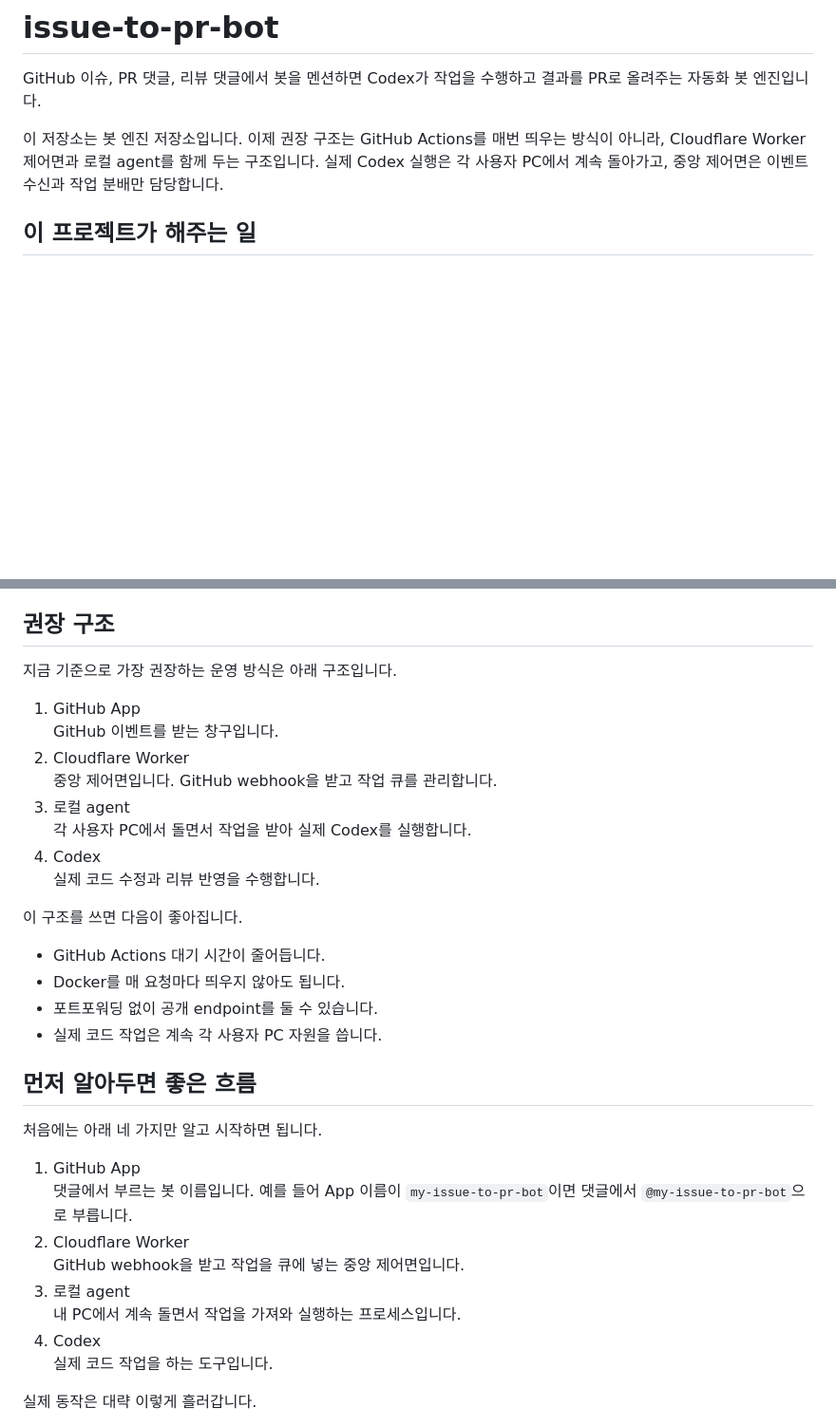
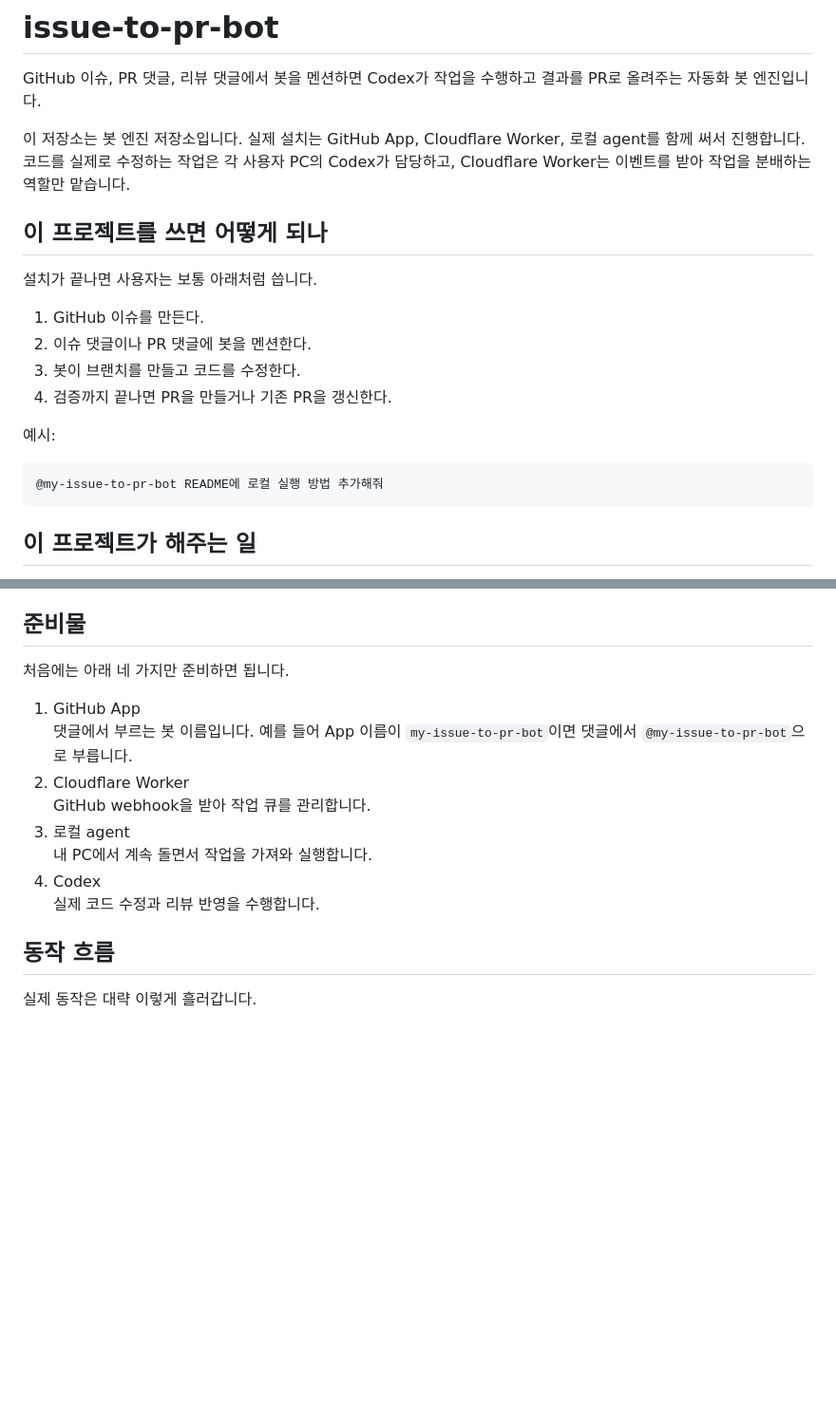
Before and after one commit to IncleRepo/issue-to-pr-bot, a Markdown page: README.md, 2 parts joined by grey strips. Shown at 95% size. GitHub-like rendering; blank space fills up the shorter version.

Commit message:
docs: README 상단을 사용자 중심으로 재구성

````diff
--- a/README.md
+++ b/README.md
@@ -2,7 +2,22 @@
 
 GitHub 이슈, PR 댓글, 리뷰 댓글에서 봇을 멘션하면 Codex가 작업을 수행하고 결과를 PR로 올려주는 자동화 봇 엔진입니다.
 
-이 저장소는 봇 엔진 저장소입니다. 이제 권장 구조는 GitHub Actions를 매번 띄우는 방식이 아니라, Cloudflare Worker 제어면과 로컬 agent를 함께 두는 구조입니다. 실제 Codex 실행은 각 사용자 PC에서 계속 돌아가고, 중앙 제어면은 이벤트 수신과 작업 분배만 담당합니다.
+이 저장소는 봇 엔진 저장소입니다. 실제 설치는 GitHub App, Cloudflare Worker, 로컬 agent를 함께 써서 진행합니다. 코드를 실제로 수정하는 작업은 각 사용자 PC의 Codex가 담당하고, Cloudflare Worker는 이벤트를 받아 작업을 분배하는 역할만 맡습니다.
+
+## 이 프로젝트를 쓰면 어떻게 되나
+
+설치가 끝나면 사용자는 보통 아래처럼 씁니다.
+
+1. GitHub 이슈를 만든다.
+2. 이슈 댓글이나 PR 댓글에 봇을 멘션한다.
+3. 봇이 브랜치를 만들고 코드를 수정한다.
+4. 검증까지 끝나면 PR을 만들거나 기존 PR을 갱신한다.
+
+예시:
+
+```text
+@my-issue-to-pr-bot README에 로컬 실행 방법 추가해줘
+```
 
 ## 이 프로젝트가 해주는 일
 
@@ -16,38 +31,20 @@ GitHub 이슈, PR 댓글, 리뷰 댓글에서 봇을 멘션하면 Codex가 작
 - 실패 사유 댓글 보고
 - 승인 후 merge 시도
 
-## 권장 구조
+## 준비물
 
-지금 기준으로 가장 권장하는 운영 방식은 아래 구조입니다.
-
-1. GitHub App
-   GitHub 이벤트를 받는 창구입니다.
-2. Cloudflare Worker
-   중앙 제어면입니다. GitHub webhook을 받고 작업 큐를 관리합니다.
-3. 로컬 agent
-   각 사용자 PC에서 돌면서 작업을 받아 실제 Codex를 실행합니다.
-4. Codex
-   실제 코드 수정과 리뷰 반영을 수행합니다.
-
-이 구조를 쓰면 다음이 좋아집니다.
-
-- GitHub Actions 대기 시간이 줄어듭니다.
-- Docker를 매 요청마다 띄우지 않아도 됩니다.
-- 포트포워딩 없이 공개 endpoint를 둘 수 있습니다.
-- 실제 코드 작업은 계속 각 사용자 PC 자원을 씁니다.
-
-## 먼저 알아두면 좋은 흐름
-
-처음에는 아래 네 가지만 알고 시작하면 됩니다.
+처음에는 아래 네 가지만 준비하면 됩니다.
 
 1. GitHub App
    댓글에서 부르는 봇 이름입니다. 예를 들어 App 이름이 `my-issue-to-pr-bot`이면 댓글에서 `@my-issue-to-pr-bot`으로 부릅니다.
 2. Cloudflare Worker
-   GitHub webhook을 받고 작업을 큐에 넣는 중앙 제어면입니다.
+   GitHub webhook을 받아 작업 큐를 관리합니다.
 3. 로컬 agent
-   내 PC에서 계속 돌면서 작업을 가져와 실행하는 프로세스입니다.
+   내 PC에서 계속 돌면서 작업을 가져와 실행합니다.
 4. Codex
-   실제 코드 작업을 하는 도구입니다.
+   실제 코드 수정과 리뷰 반영을 수행합니다.
+
+## 동작 흐름
 
 실제 동작은 대략 이렇게 흘러갑니다.
 
````
